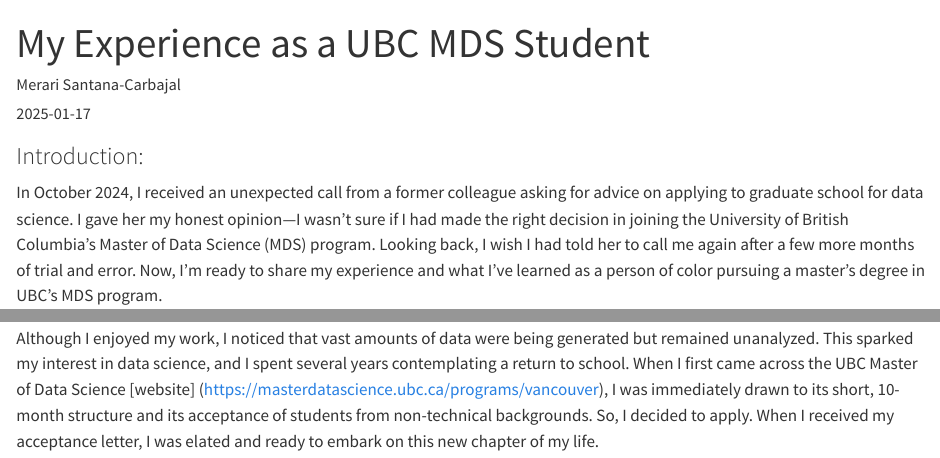
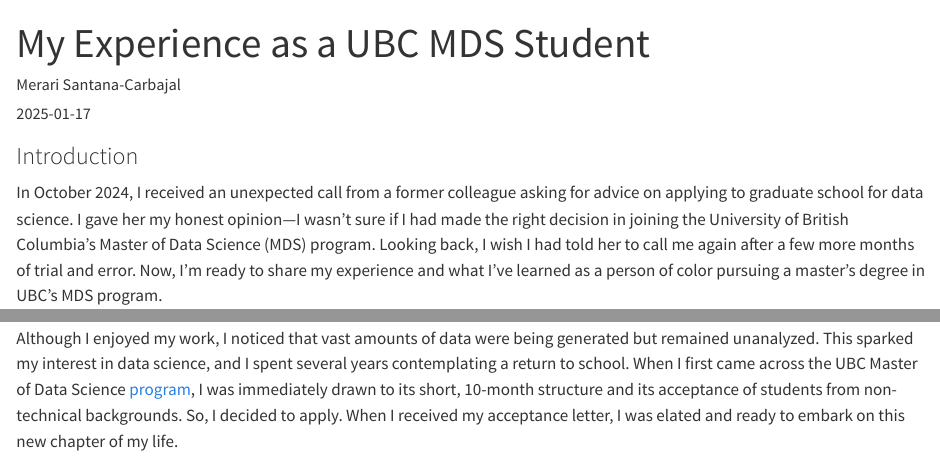
Before and after one commit to merari95/blog1, a Quarto document (posts/welcome/index.qmd): the page in a window 1100 px wide, from its top, and a second part further down, joined at a grey line. Rendered offline with R 4.5, knitr and Pandoc in place of Quarto, with nearby package versions.

Commit message:
UBC link fixed

```diff
--- a/posts/welcome/index.qmd
+++ b/posts/welcome/index.qmd
@@ -5,7 +5,7 @@
 categories: [Blog]
 ---
 
-### Introduction:
+### Introduction
 
 In October 2024, I received an unexpected call from a former colleague asking for advice on applying to graduate school for data science. I gave her my honest opinion—I wasn’t sure if I had made the right decision in joining the University of British Columbia’s Master of Data Science (MDS) program. Looking back, I wish I had told her to call me again after a few more months of trial and error. Now, I’m ready to share my experience and what I’ve learned as a person of color pursuing a master’s degree in UBC’s MDS program.
 
@@ -16,4 +16,4 @@
 
 My name is Merari Santana-Carbajal. I’m 29 years old and was born in Southern California. I am the daughter of two Mexican immigrant parents and the first in my family to graduate from a four-year college. I studied general biology at the University of California, San Diego, graduating in 2017. Shortly after, I worked in various labs performing DNA sequencing for cancer research.
 
-Although I enjoyed my work, I noticed that vast amounts of data were being generated but remained unanalyzed. This sparked my interest in data science, and I spent several years contemplating a return to school. When I first came across the UBC Master of Data Science [website] (https://masterdatascience.ubc.ca/programs/vancouver), I was immediately drawn to its short, 10-month structure and its acceptance of students from non-technical backgrounds. So, I decided to apply. When I received my acceptance letter, I was elated and ready to embark on this new chapter of my life.
+Although I enjoyed my work, I noticed that vast amounts of data were being generated but remained unanalyzed. This sparked my interest in data science, and I spent several years contemplating a return to school. When I first came across the UBC Master of Data Science [program](https://masterdatascience.ubc.ca/programs/vancouver), I was immediately drawn to its short, 10-month structure and its acceptance of students from non-technical backgrounds. So, I decided to apply. When I received my acceptance letter, I was elated and ready to embark on this new chapter of my life.
```
Also changed, not shown: docs/search.json, 2 other files.
